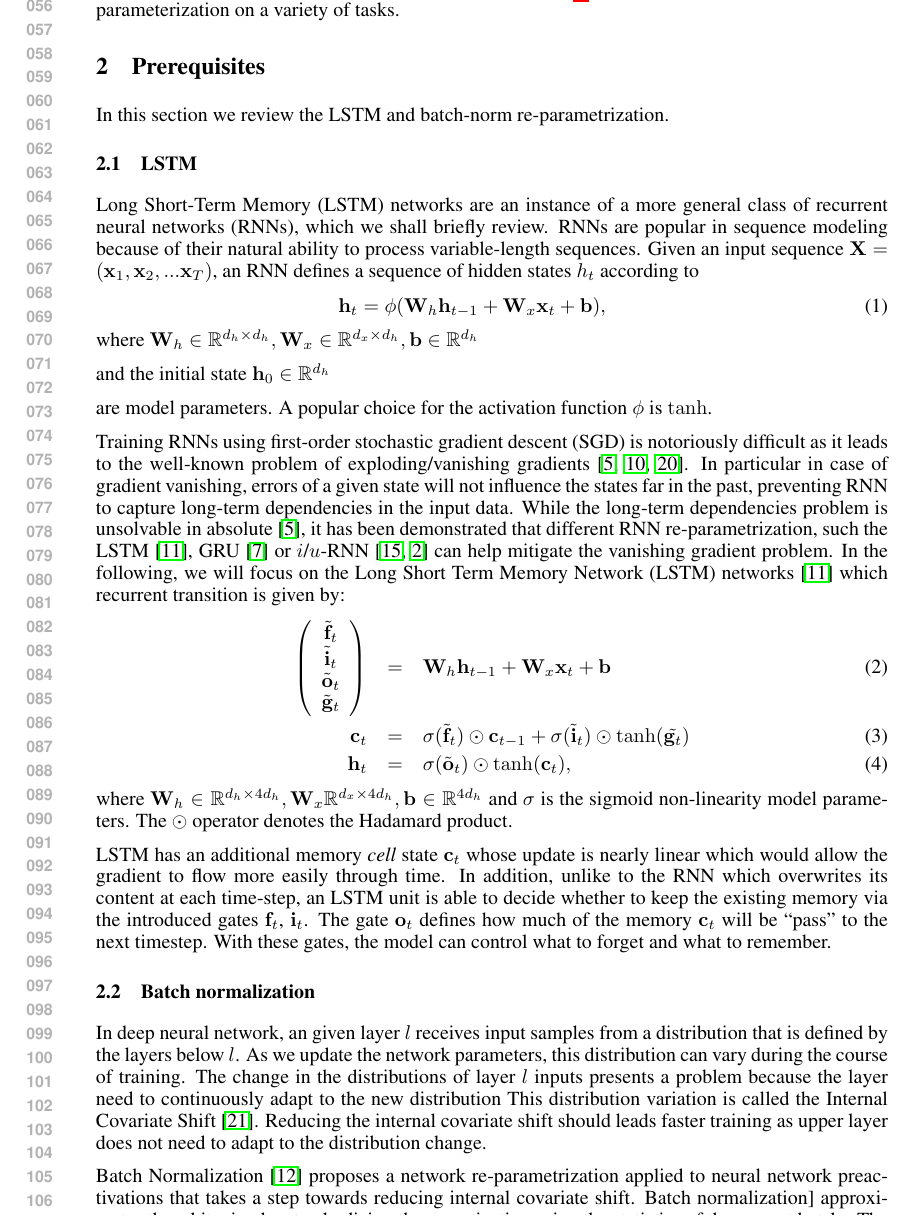
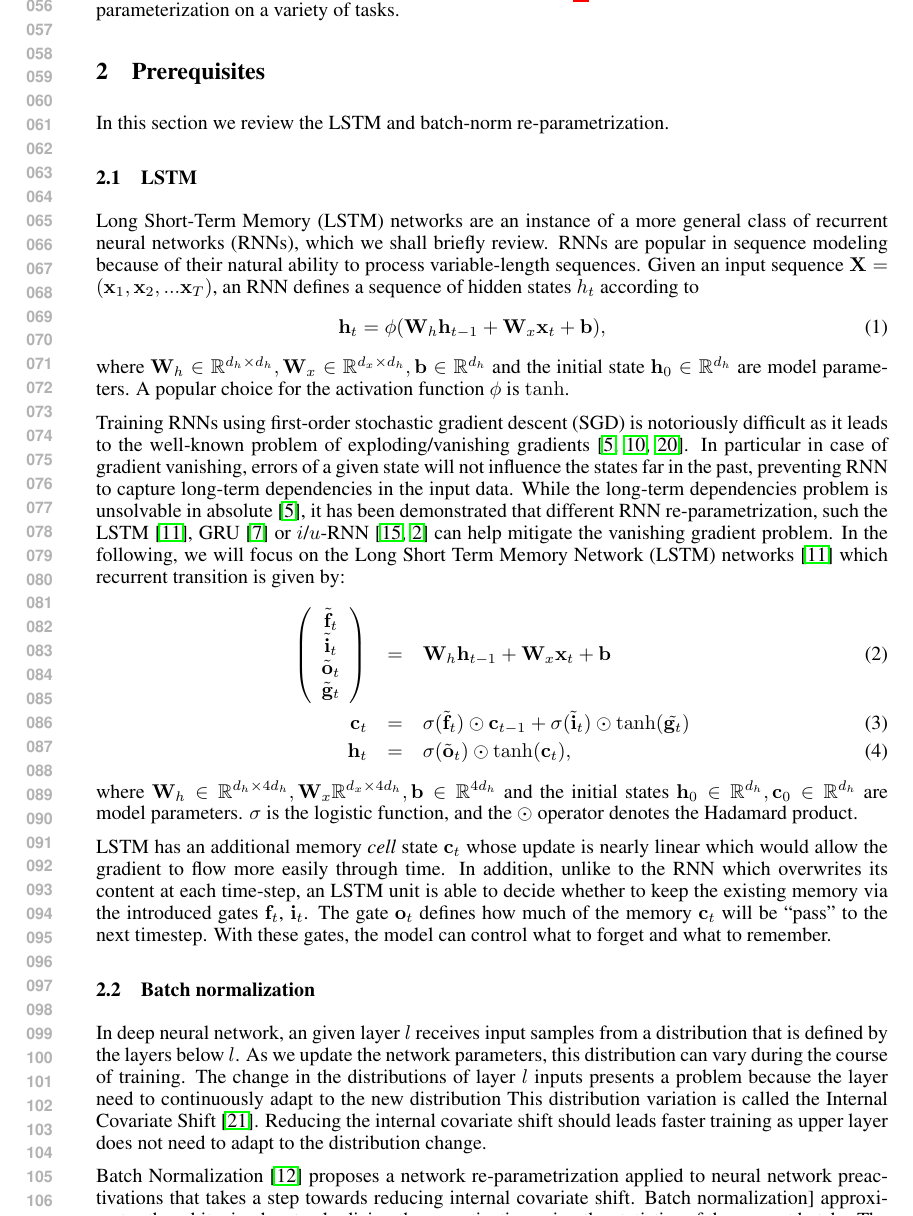
Before and after one commit to cooijmanstim/recurrent-batch-normalization, a LaTeX paper (paper/index.tex): part of page 2 of 9, cut so that both start at the same text. Compiled offline with pdfLaTeX.

Commit message:
lstm definition update

```diff
--- a/paper/index.tex
+++ b/paper/index.tex
@@ -123,10 +123,7 @@ an RNN defines a sequence of hidden states $h_t$ according to
   \mat{h}_t = \phi(\mat{W}_h \vect{h}_{t-1} + \mat{W}_x  \vect{x}_t + \vect{b}),
 \end{eqnarray}
 where $\mat{W}_h \in \reals^{d_h \times d_h}, \mat{W}_x \in \reals^{d_x \times d_h}, \vect{b} \in \reals^{d_h}$
-
-% I've put this back because I believe we do need to say something about the initial state -- tim
-and the initial state $\vect{h}_0 \in \reals^{d_h}$
-
+and the initial state $\vect{h}_0 \in \reals^{d_h}$ % I've put this back because I believe we do need to say something about the initial state -- tim
 are model parameters.
 A popular choice for the activation function $\phi$ is $\tanh$.
 
@@ -151,10 +148,13 @@ In particular in case of gradient vanishing, errors of a given state will not in
  \vect{b}
  \\
 \vect{c}_t &= &\sigma(\tilde{\vect{f}}_t) \ewprod \vect{c}_{t-1} +
-\sigma(\tilde{\vect{i}}_t) \ewprod \mathrm{tanh}(\tilde{\vect{g}_t}) \\
+\sigma(\tilde{\vect{i}}_t) \ewprod \tanh(\tilde{\vect{g}_t}) \\
 \vect{h}_t &= &\sigma(\tilde{\vect{o}}_t) \ewprod \tanh(\vect{c}_t),
 \end{eqnarray}
-where $\vect{W}_h \in \reals^{d_h \times 4 d_h}, \vect{W}_x \reals^{d_x \times 4 d_h}, \vect{b} \in \reals^{4 d_h}$ and $\sigma$ is the sigmoid non-linearity model parameters. The $\ewprod$ operator denotes the Hadamard product.
+where $\vect{W}_h \in \reals^{d_h \times 4 d_h}, \vect{W}_x \reals^{d_x \times 4 d_h}, \vect{b} \in \reals^{4 d_h}$
+and the initial states $\vect{h}_0 \in \reals^{d_h}, \vect{c}_0 \in \reals^{d_h}$ % I've put this back because I believe we do need to say something about the initial state -- tim
+are model parameters.
+$\sigma$ is the logistic function, and the $\ewprod$ operator denotes the Hadamard product.
 
 LSTM has an  additional memory \emph{cell} state $\vect{c}_t$ whose update is nearly linear which would
 allow the gradient to flow more easily through time.
```
